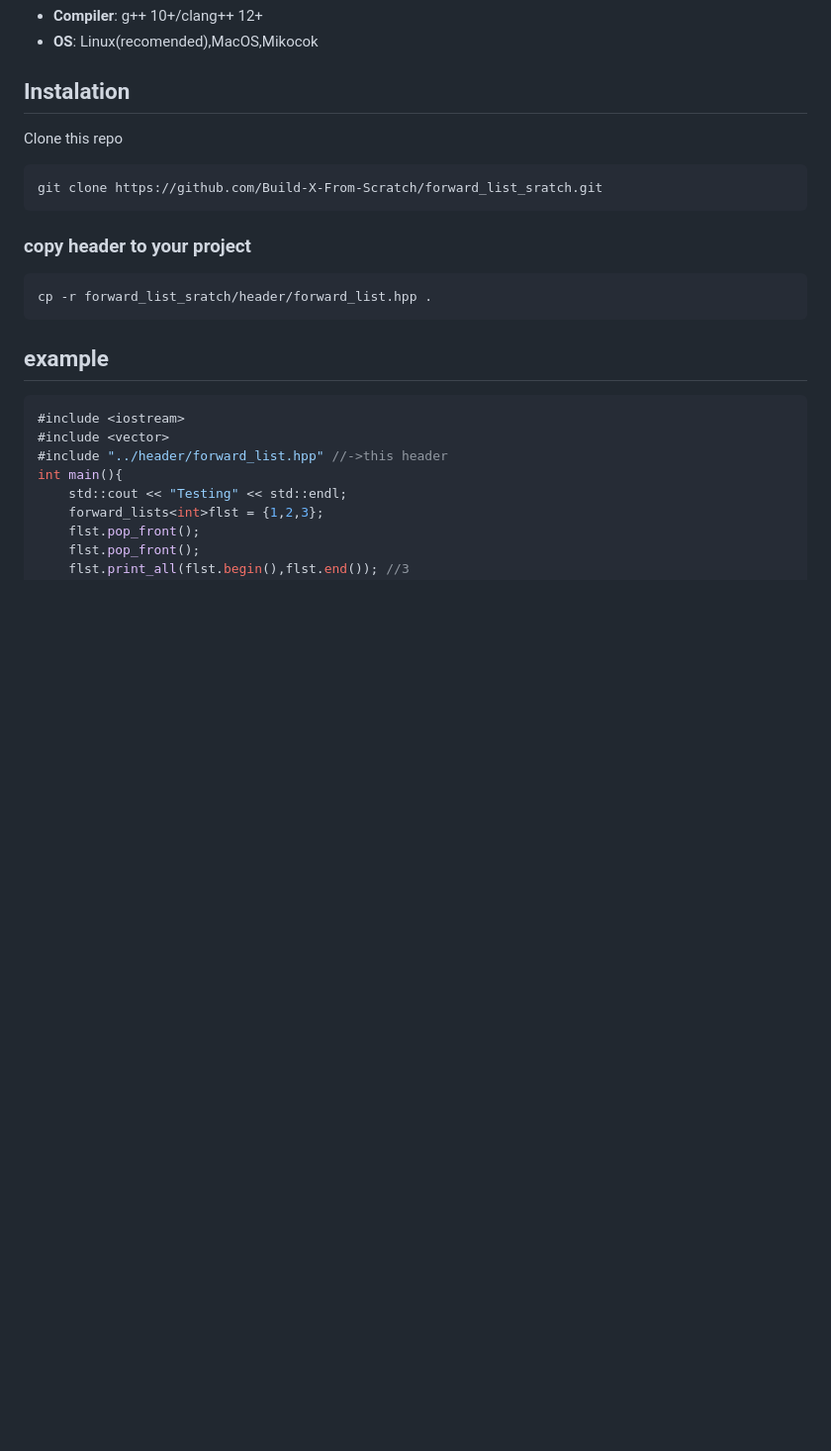
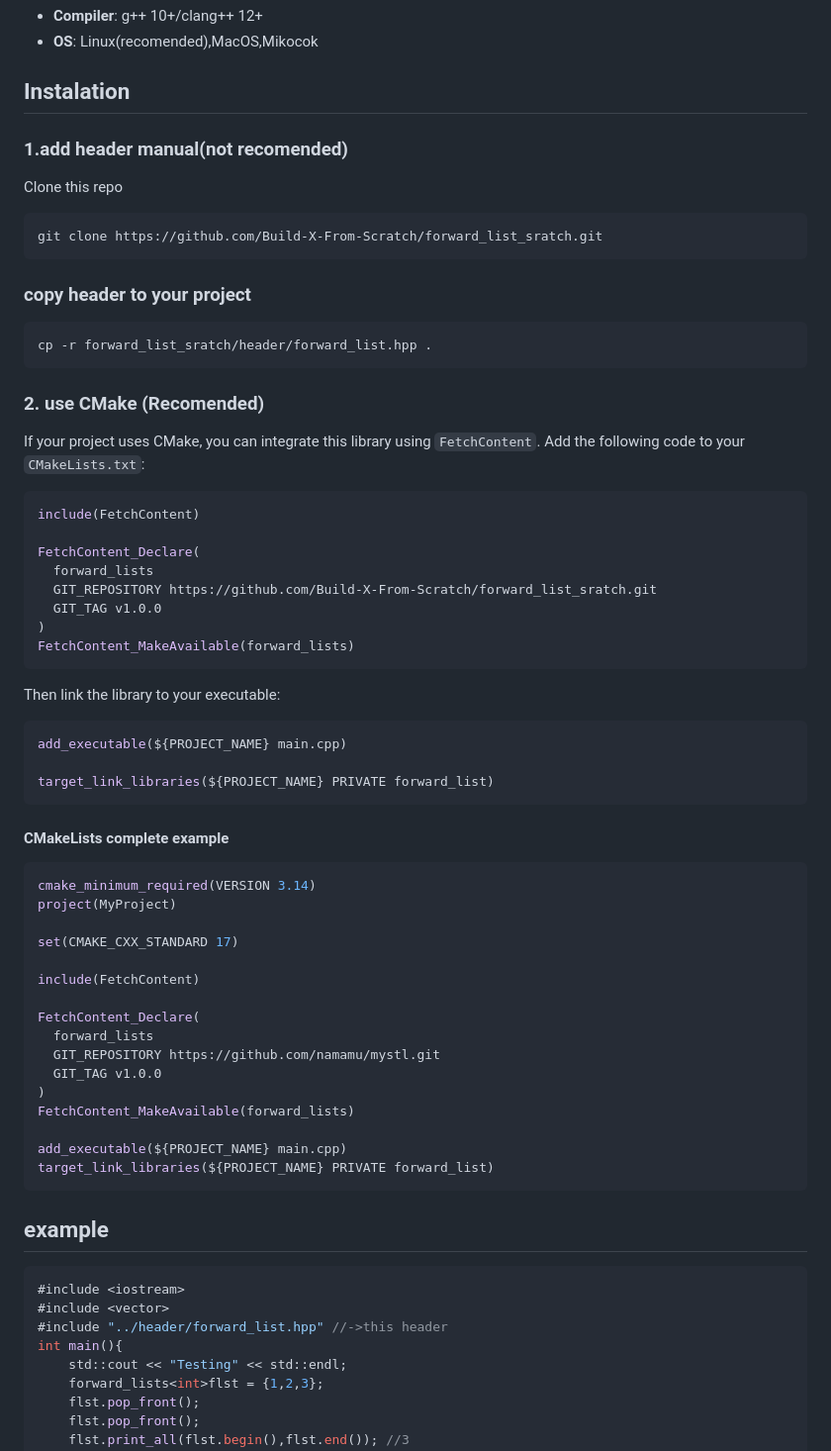
Before and after one commit to Build-X-From-Scratch/forward_list_sratch, a Markdown page: README.md, the part around the change. Shown: that part at 99% size. Rendered like a GitHub page; blank space fills up the shorter version.

Commit message:
docs: add cmake instalation guide

````diff
--- a/README.md
+++ b/README.md
@@ -37,6 +37,8 @@ including various member functions, iterators, and algorithms such as sort, merg
 - **Compiler**: g++ 10+/clang++ 12+
 - **OS**: Linux(recomended),MacOS,Mikocok
 ## Instalation
+
+### 1.add header manual(not recomended)
 Clone this repo
 ```bash
 git clone https://github.com/Build-X-From-Scratch/forward_list_sratch.git
@@ -44,6 +46,47 @@ git clone https://github.com/Build-X-From-Scratch/forward_list_sratch.git
 ### copy header to your project
 ```bash
 cp -r forward_list_sratch/header/forward_list.hpp .
+```
+
+### 2. use CMake (Recomended)
+
+If your project uses CMake, you can integrate this library using `FetchContent`. Add the following code to your `CMakeLists.txt`:
+```cmake
+include(FetchContent)
+
+FetchContent_Declare(
+  forward_lists
+  GIT_REPOSITORY https://github.com/Build-X-From-Scratch/forward_list_sratch.git
+  GIT_TAG v1.0.0
+)
+FetchContent_MakeAvailable(forward_lists)
+```
+
+Then link the library to your executable:
+```cmake
+add_executable(${PROJECT_NAME} main.cpp)
+
+target_link_libraries(${PROJECT_NAME} PRIVATE forward_list)
+```
+
+#### CMakeLists complete example
+```cmake
+cmake_minimum_required(VERSION 3.14)
+project(MyProject)
+
+set(CMAKE_CXX_STANDARD 17)
+
+include(FetchContent)
+
+FetchContent_Declare(
+  forward_lists
+  GIT_REPOSITORY https://github.com/namamu/mystl.git
+  GIT_TAG v1.0.0
+)
+FetchContent_MakeAvailable(forward_lists)
+
+add_executable(${PROJECT_NAME} main.cpp)
+target_link_libraries(${PROJECT_NAME} PRIVATE forward_list)
 ```
 
 ## example
````
